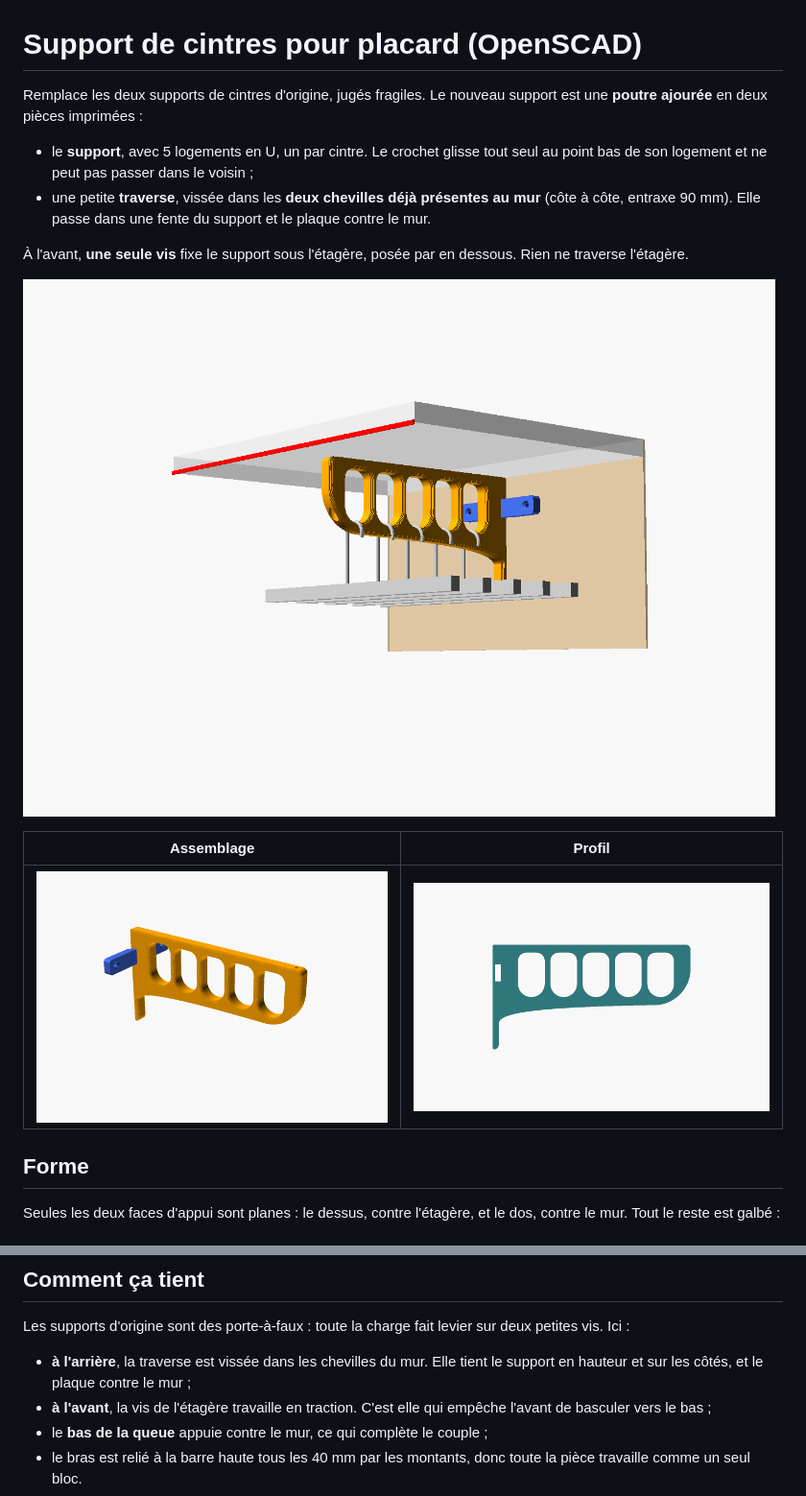
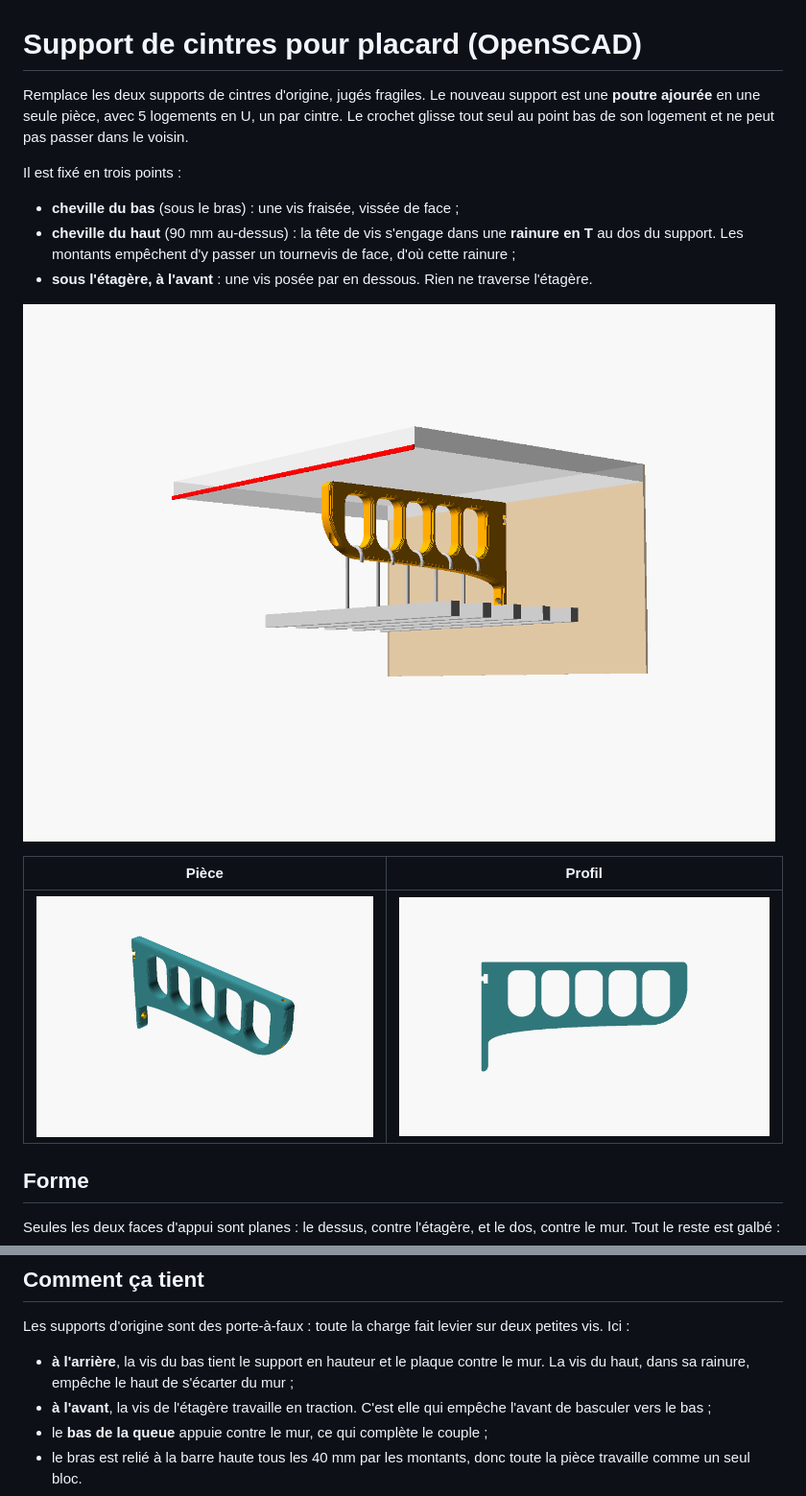
Before and after one commit to candas-agent/Tringle, a Markdown page: README.md, 2 parts joined by grey strips. Shown at 96% size. Drawn GitHub-style; pictures changed too: images/apercu.png, images/assemblage.png (deleted), images/piece.png.

```diff
--- a/README.md
+++ b/README.md
@@ -1,17 +1,18 @@
 # Support de cintres pour placard (OpenSCAD)
 
-Remplace les deux supports de cintres d'origine, jugés fragiles. Le nouveau support est une **poutre ajourée** en deux pièces imprimées :
+Remplace les deux supports de cintres d'origine, jugés fragiles. Le nouveau support est une **poutre ajourée** en une seule pièce, avec 5 logements en U, un par cintre. Le crochet glisse tout seul au point bas de son logement et ne peut pas passer dans le voisin.
 
-* le **support**, avec 5 logements en U, un par cintre. Le crochet glisse tout seul au point bas de son logement et ne peut pas passer dans le voisin ;
-* une petite **traverse**, vissée dans les **deux chevilles déjà présentes au mur** (côte à côte, entraxe 90 mm). Elle passe dans une fente du support et le plaque contre le mur.
+Il est fixé en trois points :
 
-À l'avant, **une seule vis** fixe le support sous l'étagère, posée par en dessous. Rien ne traverse l'étagère.
+* **cheville du bas** (sous le bras) : une vis fraisée, vissée de face ;
+* **cheville du haut** (90 mm au-dessus) : la tête de vis s'engage dans une **rainure en T** au dos du support. Les montants empêchent d'y passer un tournevis de face, d'où cette rainure ;
+* **sous l'étagère, à l'avant** : une vis posée par en dessous. Rien ne traverse l'étagère.
 
 ![aperçu](images/apercu.png)
 
-| Assemblage | Profil |
+| Pièce | Profil |
 |---|---|
-| ![assemblage](images/assemblage.png) | ![profil](images/profil.png) |
+| ![pièce](images/piece.png) | ![profil](images/profil.png) |
 
 ## Forme
 
@@ -28,7 +29,7 @@ Pour régler la forme : `r_galbe` (arrondi avant-bas), `ventre` (galbe sous le b
 
 Les supports d'origine sont des porte-à-faux : toute la charge fait levier sur deux petites vis. Ici :
 
-* **à l'arrière**, la traverse est vissée dans les chevilles du mur. Elle tient le support en hauteur et sur les côtés, et le plaque contre le mur ;
+* **à l'arrière**, la vis du bas tient le support en hauteur et le plaque contre le mur. La vis du haut, dans sa rainure, empêche le haut de s'écarter du mur ;
 * **à l'avant**, la vis de l'étagère travaille en traction. C'est elle qui empêche l'avant de basculer vers le bas ;
 * le **bas de la queue** appuie contre le mur, ce qui complète le couple ;
 * le bras est relié à la barre haute tous les 40 mm par les montants, donc toute la pièce travaille comme un seul bloc.
```
Also changed, not shown: other parts of README.md (+16 -19 lines), images/dessous.png, images/traverse.png (deleted), 3 other files.
